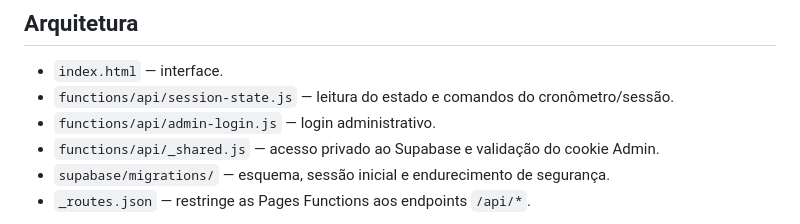
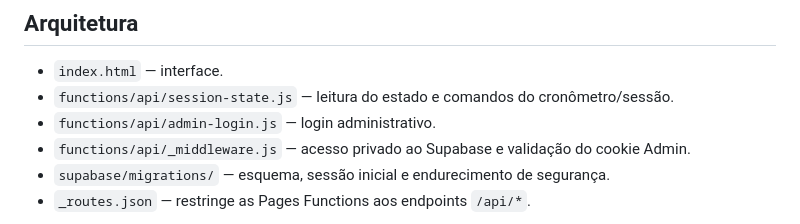
Before and after one commit to Mokimokia/untitled-club, a Markdown page: README.md, the part around the change. Drawn GitHub-style.

Commit message:
Update API helper file reference

```diff
--- a/README.md
+++ b/README.md
@@ -14,7 +14,7 @@ Protótipo de Listening Session: interface de audição, painel administrativo e
 - `index.html` — interface.
 - `functions/api/session-state.js` — leitura do estado e comandos do cronômetro/sessão.
 - `functions/api/admin-login.js` — login administrativo.
-- `functions/api/_shared.js` — acesso privado ao Supabase e validação do cookie Admin.
+- `functions/api/_middleware.js` — acesso privado ao Supabase e validação do cookie Admin.
 - `supabase/migrations/` — esquema, sessão inicial e endurecimento de segurança.
 - `_routes.json` — restringe as Pages Functions aos endpoints `/api/*`.
 
```
